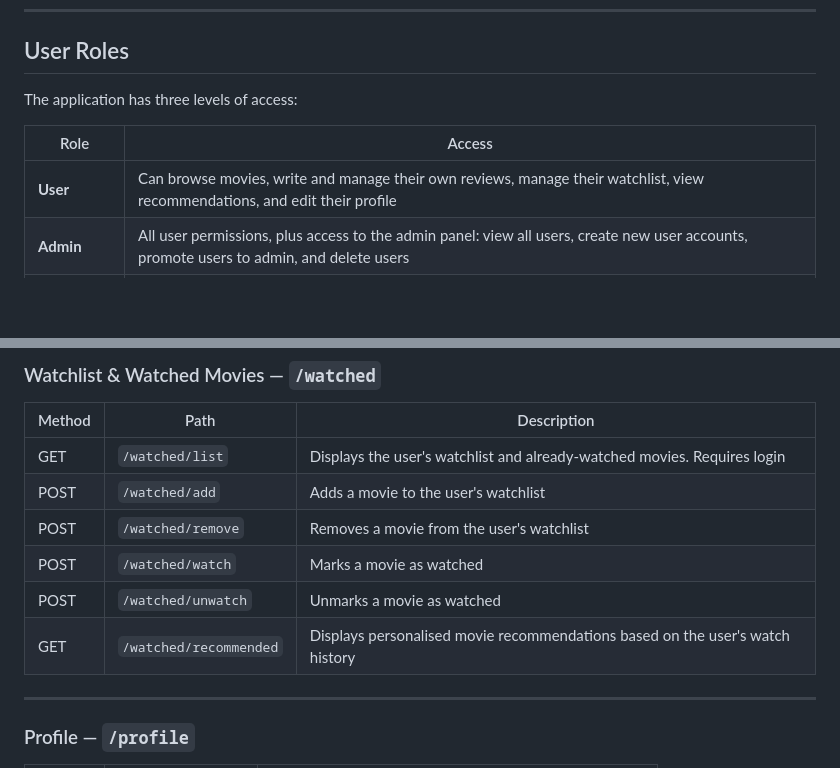
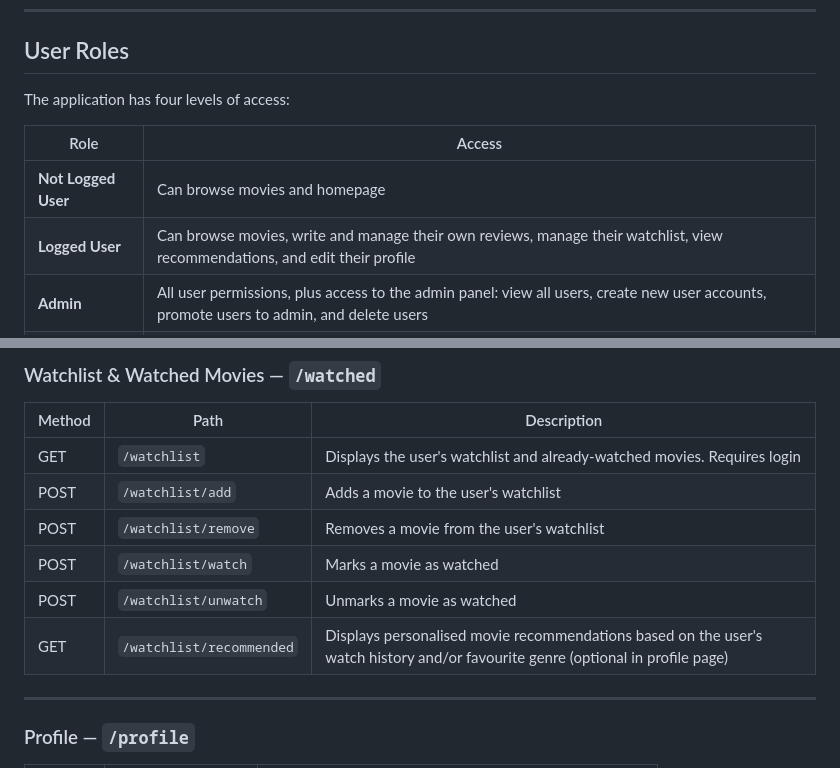
Before and after one commit to Brandon1111112/WAD1-Project, a Markdown page: README.md, 2 parts joined by grey strips. Drawn GitHub-style; blank space fills up the shorter version.

```diff
--- a/README.md
+++ b/README.md
@@ -100,11 +100,12 @@ To create an admin account manually, register a normal account first, then use t
 
 ## User Roles
 
-The application has three levels of access:
+The application has four levels of access:
 
 | Role | Access |
 |---|---|
-| **User** | Can browse movies, write and manage their own reviews, manage their watchlist, view recommendations, and edit their profile |
+| **Not Logged User** | Can browse movies and homepage |
+| **Logged User** | Can browse movies, write and manage their own reviews, manage their watchlist, view recommendations, and edit their profile |
 | **Admin** | All user permissions, plus access to the admin panel: view all users, create new user accounts, promote users to admin, and delete users |
 | **Super Admin** | *(To be implemented)* — Intended to have elevated permissions above admin, such as managing admin accounts |
 
@@ -161,12 +162,12 @@ When a user with `admin: true` logs in, they are automatically redirected to `/a
 
 | Method | Path | Description |
 |---|---|---|
-| GET | `/watched/list` | Displays the user's watchlist and already-watched movies. Requires login |
-| POST | `/watched/add` | Adds a movie to the user's watchlist |
-| POST | `/watched/remove` | Removes a movie from the user's watchlist |
-| POST | `/watched/watch` | Marks a movie as watched |
-| POST | `/watched/unwatch` | Unmarks a movie as watched |
-| GET | `/watched/recommended` | Displays personalised movie recommendations based on the user's watch history |
+| GET | `/watchlist` | Displays the user's watchlist and already-watched movies. Requires login |
+| POST | `/watchlist/add` | Adds a movie to the user's watchlist |
+| POST | `/watchlist/remove` | Removes a movie from the user's watchlist |
+| POST | `/watchlist/watch` | Marks a movie as watched |
+| POST | `/watchlist/unwatch` | Unmarks a movie as watched |
+| GET | `/watchlist/recommended` | Displays personalised movie recommendations based on the user's watch history and/or favourite genre (optional in profile page) |
 
 ---
 
```
